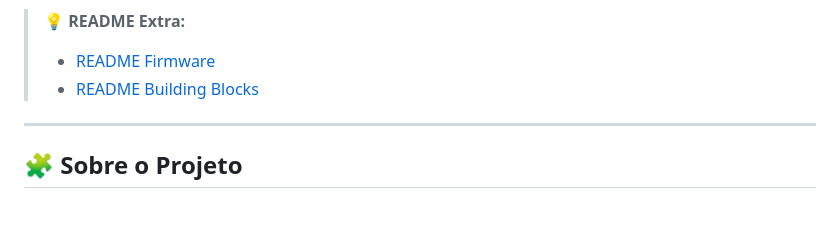
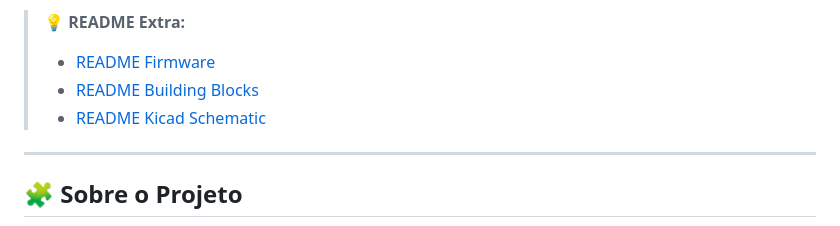
Before and after one commit to AchcarLucas/Flow-Control-System, a Markdown page: README.md, the part around the change. Rendered like a GitHub page.

Commit message:
- adicionado Kicad Schematic em README extra

```diff
--- a/README.md
+++ b/README.md
@@ -30,6 +30,7 @@
 > 💡 **README Extra:**
 > - [README Firmware](./Firmware/README.md)
 > - [README Building Blocks](<./Building Blocks/README.md>)
+> - [README Kicad Schematic](<./Kicad Schematic/README.md>)
 
 ---
 
```
